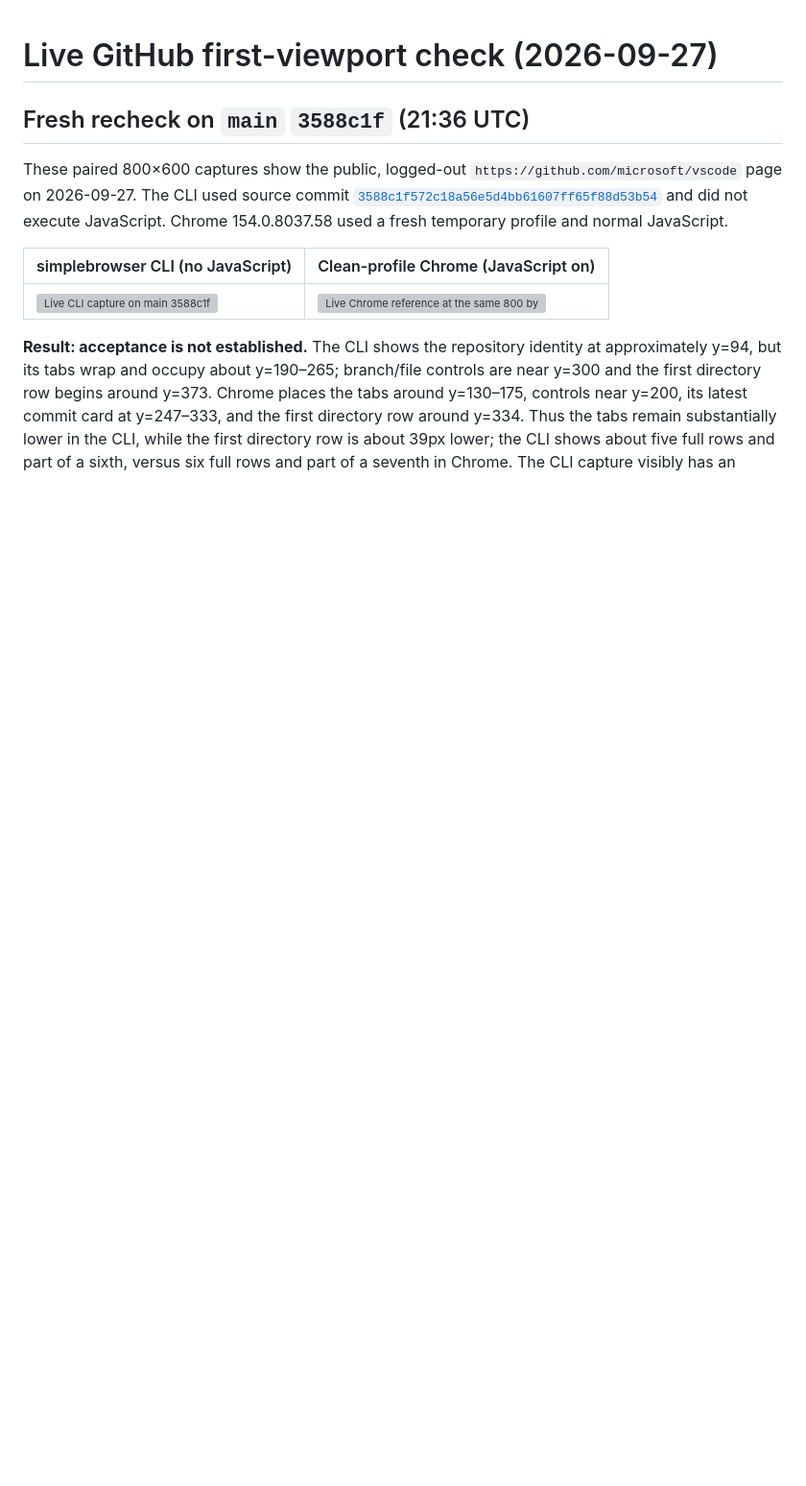
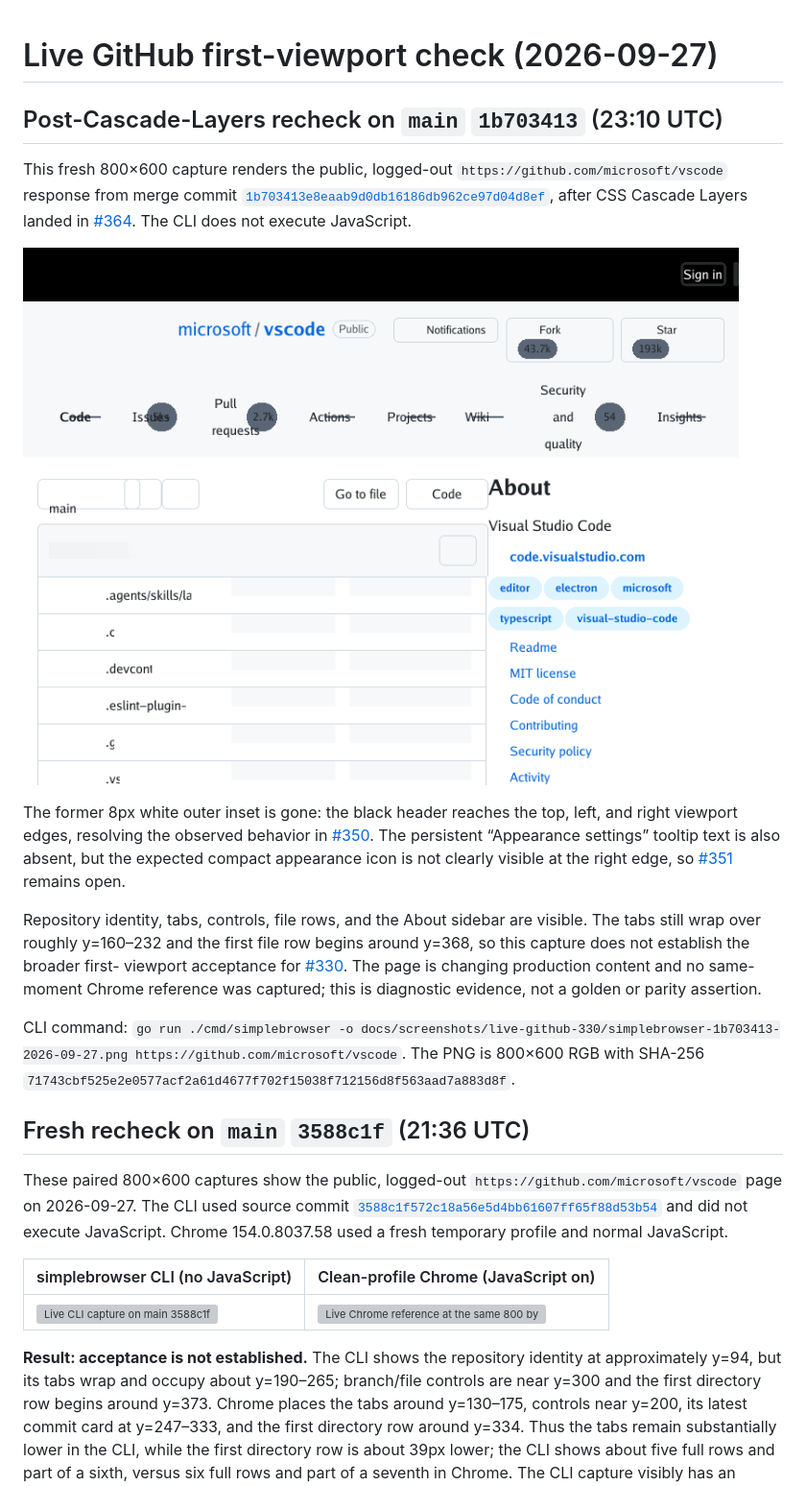
Before and after one commit to lukehoban/simplebrowser, a Markdown page: docs/live-github-milestone-2026-09-27.md, the part around the change. Shown at 96% size. GitHub-like rendering; pictures changed too: docs/screenshots/live-github-330/simplebrowser-1b703413-2026-09-27.png (added); blank space fills up the shorter version; grey boxes are pictures that could not be loaded.

Commit message:
docs: record post-cascade live GitHub render

```diff
--- a/docs/live-github-milestone-2026-09-27.md
+++ b/docs/live-github-milestone-2026-09-27.md
@@ -1,4 +1,34 @@
 # Live GitHub first-viewport check (2026-09-27)
+
+## Post-Cascade-Layers recheck on `main` `1b703413` (23:10 UTC)
+
+This fresh 800×600 capture renders the public, logged-out
+`https://github.com/microsoft/vscode` response from merge commit
+[`1b703413e8eaab9d0db16186db962ce97d04d8ef`](https://github.com/lukehoban/simplebrowser/commit/1b703413e8eaab9d0db16186db962ce97d04d8ef),
+after CSS Cascade Layers landed in
+[#364](https://github.com/lukehoban/simplebrowser/pull/364). The CLI does not
+execute JavaScript.
+
+![Live CLI capture after Cascade Layers merged](screenshots/live-github-330/simplebrowser-1b703413-2026-09-27.png)
+
+The former 8px white outer inset is gone: the black header reaches the top,
+left, and right viewport edges, resolving the observed behavior in
+[#350](https://github.com/lukehoban/simplebrowser/issues/350). The persistent
+“Appearance settings” tooltip text is also absent, but the expected compact
+appearance icon is not clearly visible at the right edge, so
+[#351](https://github.com/lukehoban/simplebrowser/issues/351) remains open.
+
+Repository identity, tabs, controls, file rows, and the About sidebar are
+visible. The tabs still wrap over roughly y=160–232 and the first file row
+begins around y=368, so this capture does not establish the broader first-
+viewport acceptance for [#330](https://github.com/lukehoban/simplebrowser/issues/330).
+The page is changing production content and no same-moment Chrome reference was
+captured; this is diagnostic evidence, not a golden or parity assertion.
+
+CLI command:
+`go run ./cmd/simplebrowser -o docs/screenshots/live-github-330/simplebrowser-1b703413-2026-09-27.png https://github.com/microsoft/vscode`.
+The PNG is 800×600 RGB with SHA-256
+`71743cbf525e2e0577acf2a61d4677f702f15038f712156d8f563aad7a883d8f`.
 
 ## Fresh recheck on `main` `3588c1f` (21:36 UTC)
 
```
